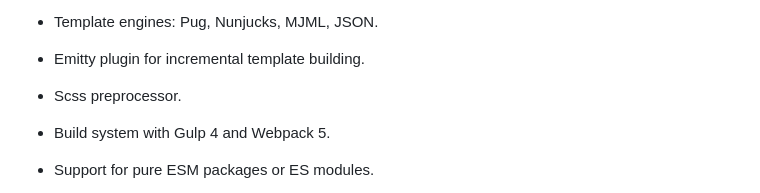
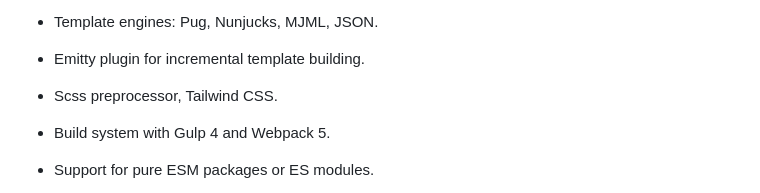
Before and after one commit to evscoder/starter-boilerplate, a Markdown page: rules/en.md, the part around the change. Drawn GitHub-style.

```diff
--- a/rules/en.md
+++ b/rules/en.md
@@ -9,7 +9,7 @@
 A modular builder for frontend development based on Gulp 4 and Webpack 5, including tools:
 - Template engines: Pug, Nunjucks, MJML, JSON.
 - Emitty plugin for incremental template building.
-- Scss preprocessor.
+- Scss preprocessor, Tailwind CSS.
 - Build system with Gulp 4 and Webpack 5.
 - Support for pure ESM packages or ES modules.
 - Support for JavaScript with ES6 and Next syntax or TypeScript Next.
```
